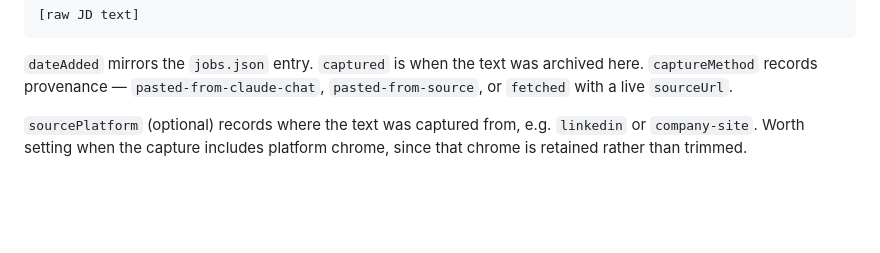
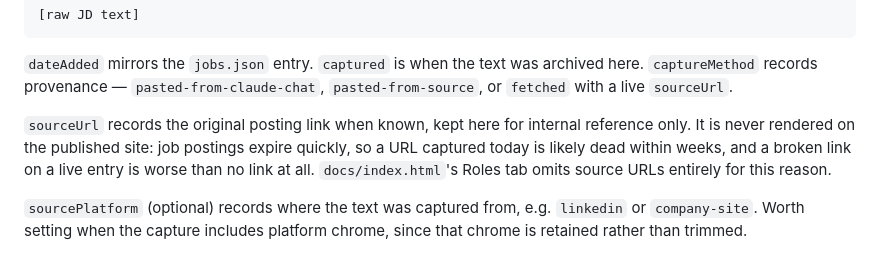
Before and after one commit to bertinoco/bco-signals, a Markdown page: jd-source/README.md, the part around the change. GitHub-like rendering; blank space fills up the shorter version.

Commit message:
Document why sourceUrl is never rendered on the public site
Phase C dropped the Roles tab's section-intro, which carried the only
explanation of this ("Source URLs are omitted since postings expire").
That reasoning belongs in the archive's own docs rather than site copy,
so it's recorded here instead, next to the sourceUrl field it explains.

```diff
--- a/jd-source/README.md
+++ b/jd-source/README.md
@@ -44,6 +44,12 @@ captureNote: >
 `dateAdded` mirrors the `jobs.json` entry. `captured` is when the text was
 archived here. `captureMethod` records provenance — `pasted-from-claude-chat`,
 `pasted-from-source`, or `fetched` with a live `sourceUrl`.
+
+`sourceUrl` records the original posting link when known, kept here for
+internal reference only. It is never rendered on the published site: job
+postings expire quickly, so a URL captured today is likely dead within
+weeks, and a broken link on a live entry is worse than no link at all.
+`docs/index.html`'s Roles tab omits source URLs entirely for this reason.
 
 `sourcePlatform` (optional) records where the text was captured from, e.g.
 `linkedin` or `company-site`. Worth setting when the capture includes platform
```
